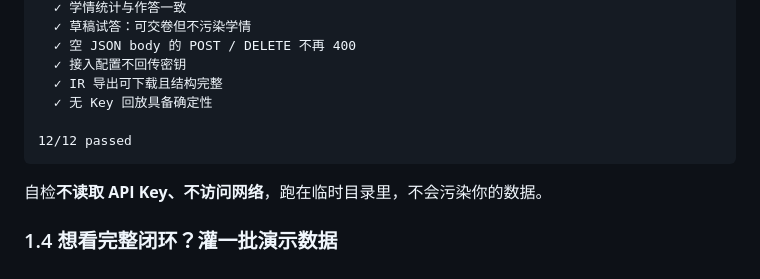
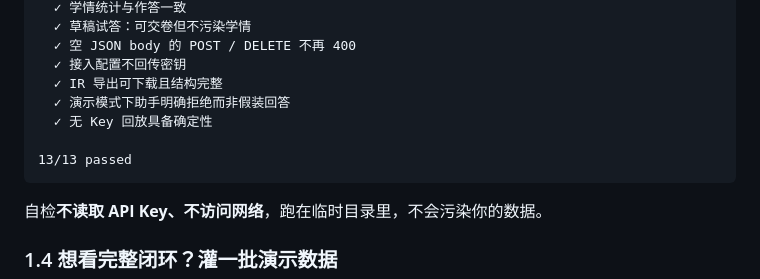
Before and after one commit to zjbok888/mujuan, a Markdown page: README.md, the part around one of its changes. GitHub-like rendering.

````diff
--- a/README.md
+++ b/README.md
@@ -51,9 +51,10 @@ npm run verify
   ✓ 空 JSON body 的 POST / DELETE 不再 400
   ✓ 接入配置不回传密钥
   ✓ IR 导出可下载且结构完整
+  ✓ 演示模式下助手明确拒绝而非假装回答
   ✓ 无 Key 回放具备确定性
 
-12/12 passed
+13/13 passed
 ```
 
 自检**不读取 API Key、不访问网络**，跑在临时目录里，不会污染你的数据。
````
Also changed, not shown: other parts of README.md (+28 -1 lines), docs/tech/墨卷-技术文档.md (+24 -0 lines), docs/screenshots/assistant.png (added), 14 other files.
